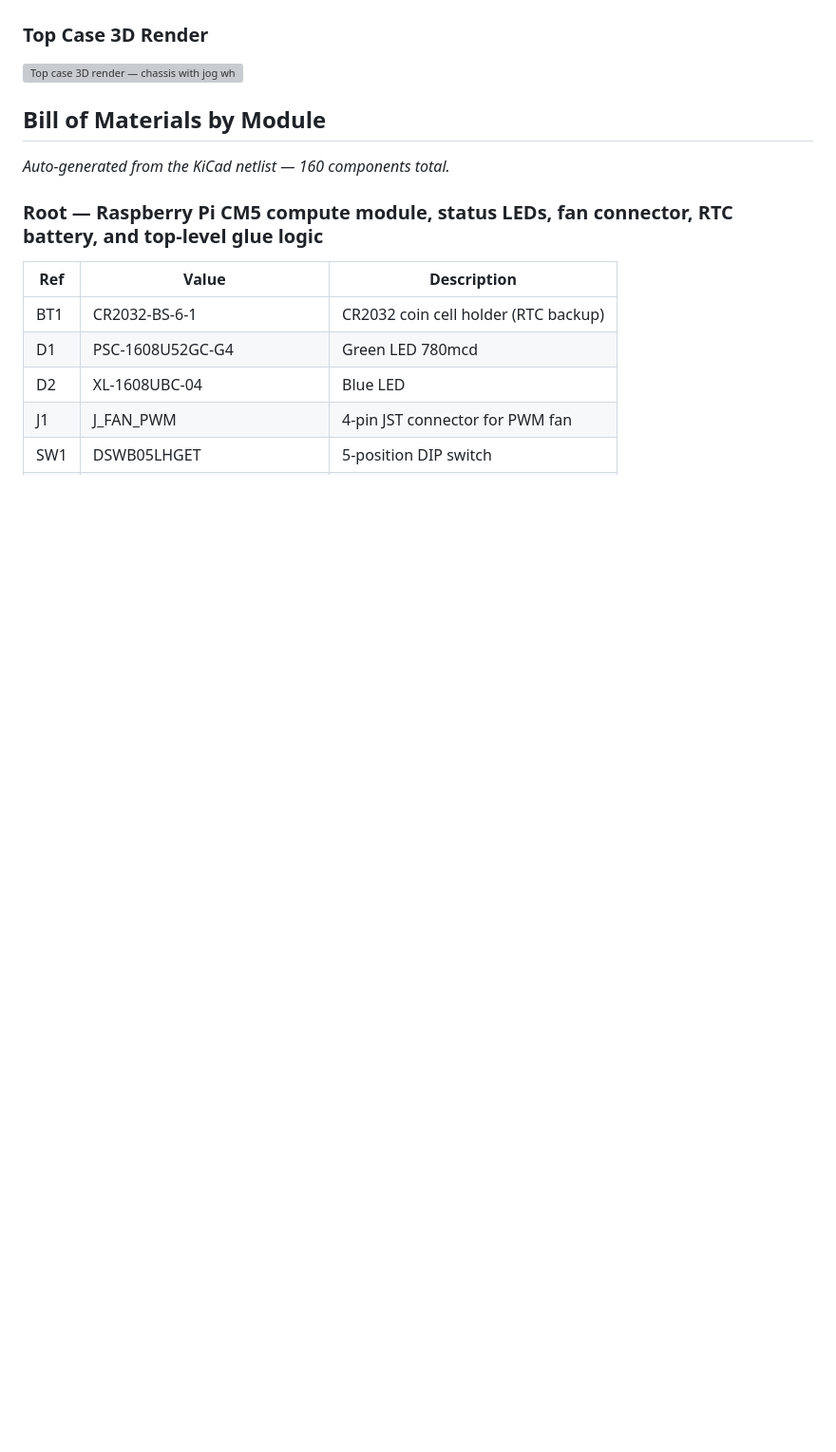
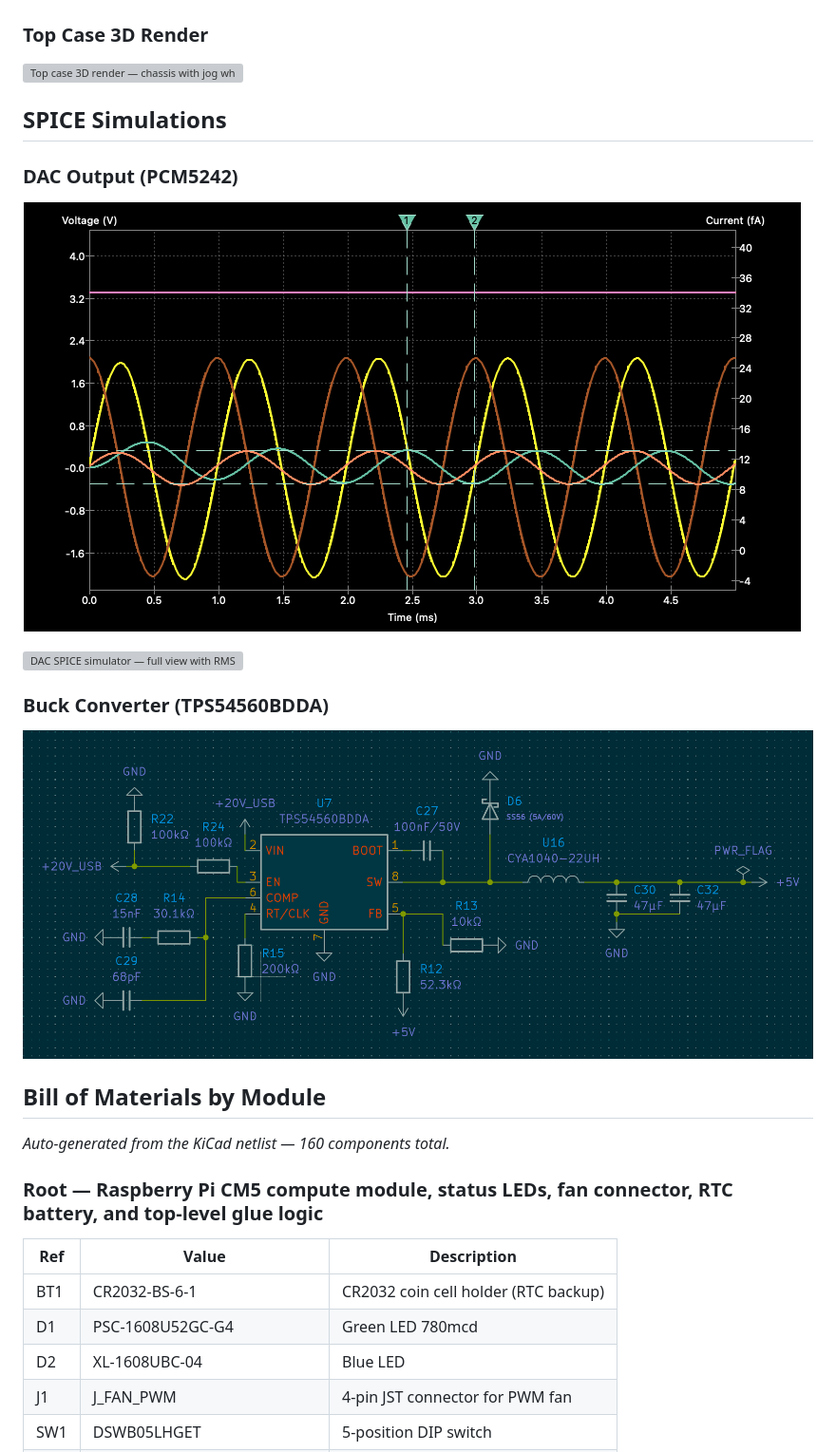
Before and after one commit to usr-ein/TriMixxx, a Markdown page: README.md, the part around the change. Shown at 95% size. Rendered like a GitHub page; blank space fills up the shorter version; grey boxes are pictures that could not be loaded.

Commit message:
Add SPICE simulation screenshots to README for DAC and buck converter
Co-Authored-By: Claude Opus 4.6 <noreply@anthropic.com>

```diff
--- a/README.md
+++ b/README.md
@@ -123,6 +123,16 @@ kicad-thirdparty-footprints/    Third-party footprints (CM5, DAC, RCA jacks)
 ### Top Case 3D Render
 ![Top case 3D render — chassis with jog wheel and button cutouts](screenshots/top_case_3d_2026-02-17.png)
 
+## SPICE Simulations
+
+### DAC Output (PCM5242)
+![DAC SPICE simulation — stereo output waveforms and supply rail](screenshots/dac_spice.png)
+
+![DAC SPICE simulator — full view with RMS and peak-to-peak measurements](screenshots/screenshot_%202026-03-11%20at%2021.01.34.png)
+
+### Buck Converter (TPS54560BDDA)
+![Buck converter simulation schematic — TPS54560BDDA 20V to 5V](small_buck.png)
+
 ## Bill of Materials by Module
 
 *Auto-generated from the KiCad netlist — 160 components total.*
```
